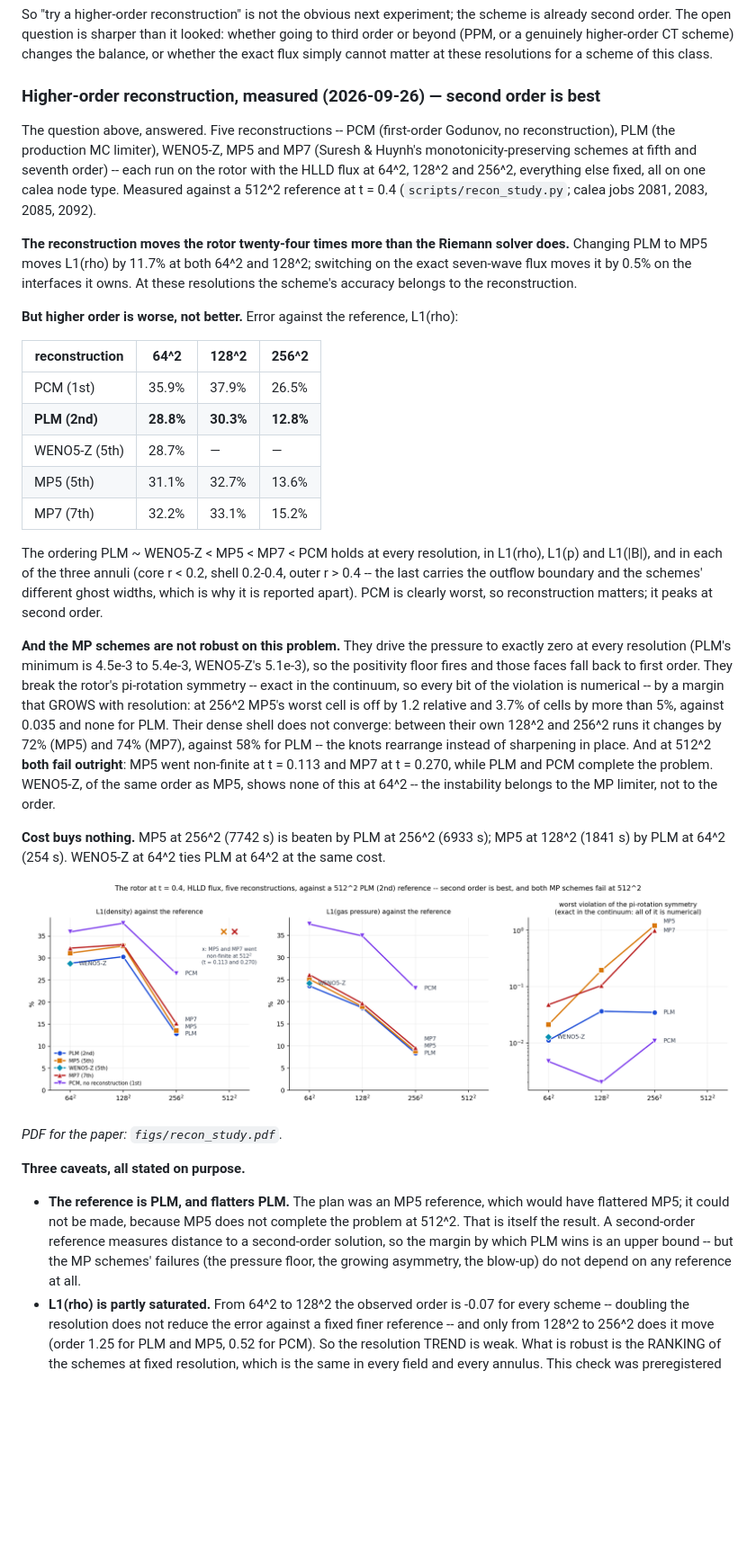
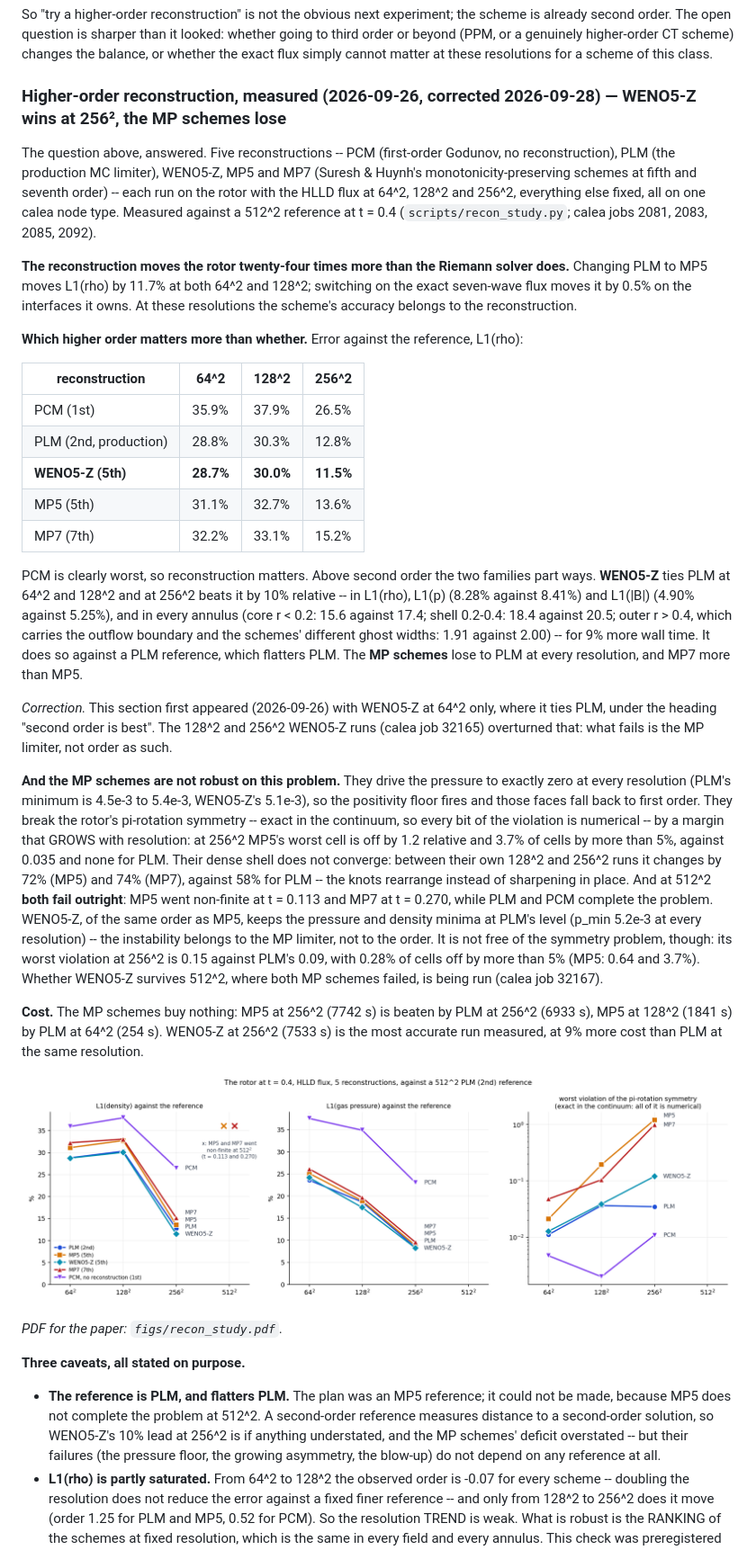
Before and after one commit to kemi2805/HLLD-AI, a Markdown page: docs/what_we_solve.md, the part around one of its changes. Shown at 90% size. Drawn GitHub-style; pictures changed too: docs/figs/recon_study.png; blank space fills up the shorter version.

Commit message:
Reconstruction study, corrected: WENO5-Z beats PLM at 256^2 -- "second order is best" was premature
c0c18b8 concluded that PLM was the most accurate of five reconstructions on
the rotor, but WENO5-Z had been run at 64^2 only, as a control, where it ties
PLM.  At 128^2 and 256^2 (calea job 32165) it overturns that.  Against the
512^2 PLM reference at t = 0.4, L1(rho):

    PLM      28.81  30.31  12.78
    WENO5-Z  28.73  30.04  11.50

At 256^2 WENO5-Z wins by 10% relative in L1(rho), L1(p) and L1(|B|) and in
every annulus, for 9% more wall time, against a reference that flatters PLM.
It keeps p_min at PLM's level (5.2e-3); its pi-rotation asymmetry is 1.7x
PLM's (0.15 against 0.09 at 256^2), far below MP5's.  So what fails on the
rotor is the MP limiter, not high order.  Whether WENO5-Z survives 512^2,
where MP5 and MP7 went non-finite, is running (job 32167).

what_we_solve.md section 7 carries the corrected table, heading, cost and
paper paragraphs and a correction note; the figure now includes WENO5-Z at
three resolutions, and its title states facts only -- the old one had the
conclusion baked in.

Co-Authored-By: Claude Opus 5.5 <noreply@anthropic.com>

```diff
--- a/docs/what_we_solve.md
+++ b/docs/what_we_solve.md
@@ -1154,7 +1154,7 @@ whether going to third order or beyond (PPM, or a genuinely higher-order CT
 scheme) changes the balance, or whether the exact flux simply cannot matter at
 these resolutions for a scheme of this class.
 
-### Higher-order reconstruction, measured (2026-09-26) — second order is best
+### Higher-order reconstruction, measured (2026-09-26, corrected 2026-09-28) — WENO5-Z wins at 256², the MP schemes lose
 
 The question above, answered. Five reconstructions -- PCM (first-order
 Godunov, no reconstruction), PLM (the production MC limiter), WENO5-Z, MP5 and
@@ -1170,22 +1170,30 @@ solver does.** Changing PLM to MP5 moves L1(rho) by 11.7% at both 64^2 and
 interfaces it owns. At these resolutions the scheme's accuracy belongs to the
 reconstruction.
 
-**But higher order is worse, not better.** Error against the reference,
-L1(rho):
+**Which higher order matters more than whether.** Error against the
+reference, L1(rho):
 
 | reconstruction | 64^2 | 128^2 | 256^2 |
 |---|---|---|---|
 | PCM (1st) | 35.9% | 37.9% | 26.5% |
-| **PLM (2nd)** | **28.8%** | **30.3%** | **12.8%** |
-| WENO5-Z (5th) | 28.7% | — | — |
+| PLM (2nd, production) | 28.8% | 30.3% | 12.8% |
+| **WENO5-Z (5th)** | **28.7%** | **30.0%** | **11.5%** |
 | MP5 (5th) | 31.1% | 32.7% | 13.6% |
 | MP7 (7th) | 32.2% | 33.1% | 15.2% |
 
-The ordering PLM ~ WENO5-Z < MP5 < MP7 < PCM holds at every resolution, in
-L1(rho), L1(p) and L1(|B|), and in each of the three annuli (core r < 0.2,
-shell 0.2-0.4, outer r > 0.4 -- the last carries the outflow boundary and the
-schemes' different ghost widths, which is why it is reported apart). PCM is
-clearly worst, so reconstruction matters; it peaks at second order.
+PCM is clearly worst, so reconstruction matters.  Above second order the two
+families part ways.  **WENO5-Z** ties PLM at 64^2 and 128^2 and at 256^2 beats
+it by 10% relative -- in L1(rho), L1(p) (8.28% against 8.41%) and L1(|B|)
+(4.90% against 5.25%), and in every annulus (core r < 0.2: 15.6 against 17.4;
+shell 0.2-0.4: 18.4 against 20.5; outer r > 0.4, which carries the outflow
+boundary and the schemes' different ghost widths: 1.91 against 2.00) -- for 9%
+more wall time.  It does so against a PLM reference, which flatters PLM.  The
+**MP schemes** lose to PLM at every resolution, and MP7 more than MP5.
+
+*Correction.* This section first appeared (2026-09-26) with WENO5-Z at 64^2
+only, where it ties PLM, under the heading "second order is best".  The 128^2
+and 256^2 WENO5-Z runs (calea job 32165) overturned that: what fails is the
+MP limiter, not order as such.
 
 **And the MP schemes are not robust on this problem.** They drive the
 pressure to exactly zero at every resolution (PLM's minimum is 4.5e-3 to
@@ -1198,12 +1206,17 @@ shell does not converge: between their own 128^2 and 256^2 runs it changes by
 72% (MP5) and 74% (MP7), against 58% for PLM -- the knots rearrange instead of
 sharpening in place. And at 512^2 **both fail outright**: MP5 went non-finite
 at t = 0.113 and MP7 at t = 0.270, while PLM and PCM complete the problem.
-WENO5-Z, of the same order as MP5, shows none of this at 64^2 -- the
-instability belongs to the MP limiter, not to the order.
+WENO5-Z, of the same order as MP5, keeps the pressure and density minima at
+PLM's level (p_min 5.2e-3 at every resolution) -- the instability belongs to
+the MP limiter, not to the order.  It is not free of the symmetry problem,
+though: its worst violation at 256^2 is 0.15 against PLM's 0.09, with 0.28% of
+cells off by more than 5% (MP5: 0.64 and 3.7%).  Whether WENO5-Z survives
+512^2, where both MP schemes failed, is being run (calea job 32167).
 
-**Cost buys nothing.** MP5 at 256^2 (7742 s) is beaten by PLM at 256^2
-(6933 s); MP5 at 128^2 (1841 s) by PLM at 64^2 (254 s). WENO5-Z at 64^2 ties
-PLM at 64^2 at the same cost.
+**Cost.** The MP schemes buy nothing: MP5 at 256^2 (7742 s) is beaten by PLM
+at 256^2 (6933 s), MP5 at 128^2 (1841 s) by PLM at 64^2 (254 s).  WENO5-Z at
+256^2 (7533 s) is the most accurate run measured, at 9% more cost than PLM at
+the same resolution.
 
 ![Error and symmetry violation against resolution](figs/recon_study.png)
 
@@ -1211,13 +1224,12 @@ PLM at 64^2 at the same cost.
 
 **Three caveats, all stated on purpose.**
 
-- **The reference is PLM, and flatters PLM.** The plan was an MP5 reference,
-  which would have flattered MP5; it could not be made, because MP5 does not
-  complete the problem at 512^2. That is itself the result. A second-order
-  reference measures distance to a second-order solution, so the margin by
-  which PLM wins is an upper bound -- but the MP schemes' failures (the
-  pressure floor, the growing asymmetry, the blow-up) do not depend on any
-  reference at all.
+- **The reference is PLM, and flatters PLM.** The plan was an MP5 reference;
+  it could not be made, because MP5 does not complete the problem at 512^2.
+  A second-order reference measures distance to a second-order solution, so
+  WENO5-Z's 10% lead at 256^2 is if anything understated, and the MP
+  schemes' deficit overstated -- but their failures (the pressure floor, the
+  growing asymmetry, the blow-up) do not depend on any reference at all.
 - **L1(rho) is partly saturated.** From 64^2 to 128^2 the observed order is
   -0.07 for every scheme -- doubling the resolution does not reduce the error
   against a fixed finer reference -- and only from 128^2 to 256^2 does it move
```
Also changed, not shown: other parts of docs/what_we_solve.md (+8 -6 lines), 2 other files.
